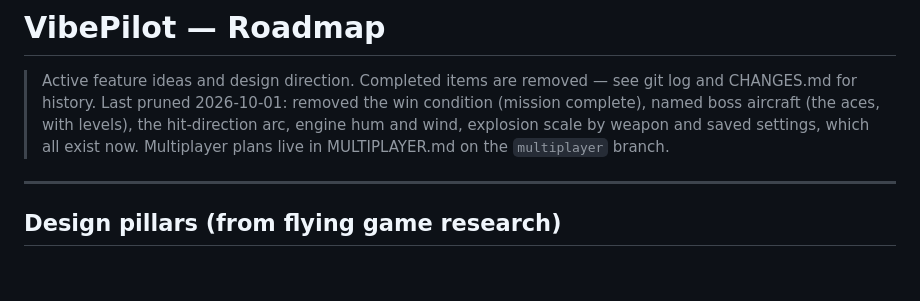
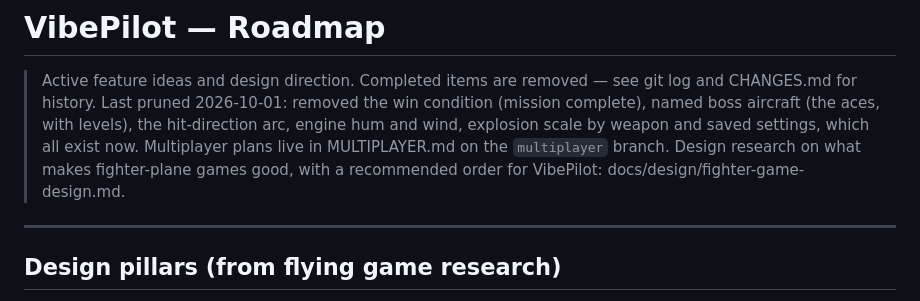
Before and after one commit to szefo94/VibePilot, a Markdown page: ROADMAP.md, the part around the change. GitHub-like rendering; blank space fills up the shorter version.

Commit message:
docs: design research — what makes fighter-plane games good, mapped to VibePilot with a recommended order
Co-Authored-By: Claude Opus 5.5 <noreply@anthropic.com>

```diff
--- a/ROADMAP.md
+++ b/ROADMAP.md
@@ -5,6 +5,7 @@
 > Last pruned 2026-10-01: removed the win condition (mission complete), named boss aircraft (the aces, with levels), the
 > hit-direction arc, engine hum and wind, explosion scale by weapon and saved settings, which all exist now.
 > Multiplayer plans live in MULTIPLAYER.md on the `multiplayer` branch.
+> Design research on what makes fighter-plane games good, with a recommended order for VibePilot: docs/design/fighter-game-design.md.
 
 ---
 
```
Also changed, not shown: docs/design/fighter-game-design.md (added, +177 -0 lines).
